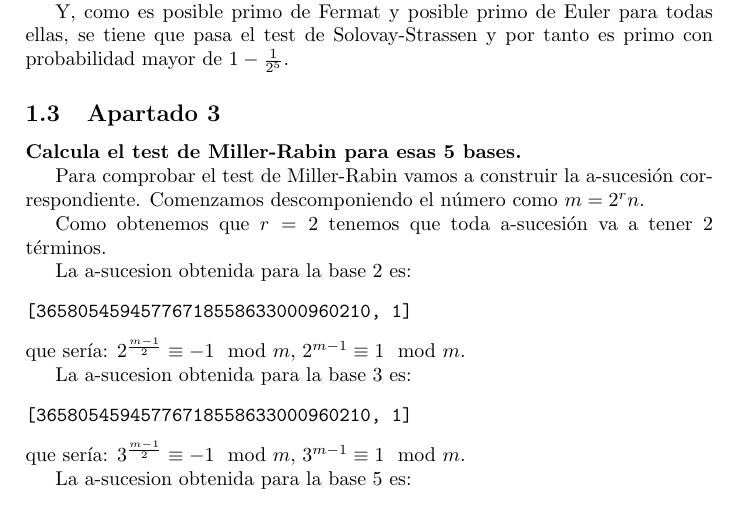
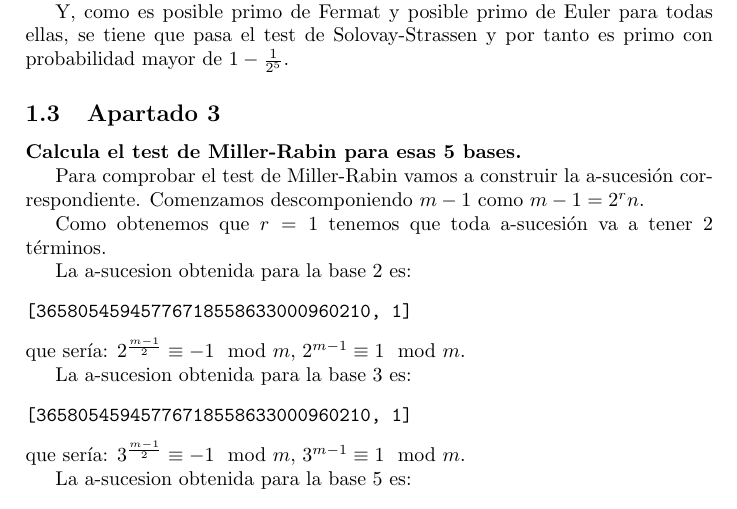
Before and after one commit to Mapachana/Teoria-de-Numeros-y-Criptografia, a LaTeX document (Ejercicios/ejercicio3.tex): part of page 2 of 2, cut so that both start at the same text. Compiled offline with pdfLaTeX.

Commit message:
Corrijo erratas

```diff
--- a/Ejercicios/ejercicio3.tex
+++ b/Ejercicios/ejercicio3.tex
@@ -68,9 +68,9 @@ Y, como es posible primo de Fermat y posible primo de Euler para todas ellas, se
 
 \textbf{Calcula el test de Miller-Rabin para esas 5 bases.}
 
-Para comprobar el test de Miller-Rabin vamos a construir la a-sucesión correspondiente. Comenzamos descomponiendo el número como $m=2^rn$.
+Para comprobar el test de Miller-Rabin vamos a construir la a-sucesión correspondiente. Comenzamos descomponiendo $m-1$ como $m-1=2^rn$.
 
-Como obtenemos que $r=2$ tenemos que toda a-sucesión va a tener 2 términos.
+Como obtenemos que $r=1$ tenemos que toda a-sucesión va a tener 2 términos.
 
 La a-sucesion obtenida para la base 2 es:
 \begin{verbatim}
```
Also changed, not shown: Ejercicios/ejercicio3.pdf, Ejercicios/makefile, 1 other file.
